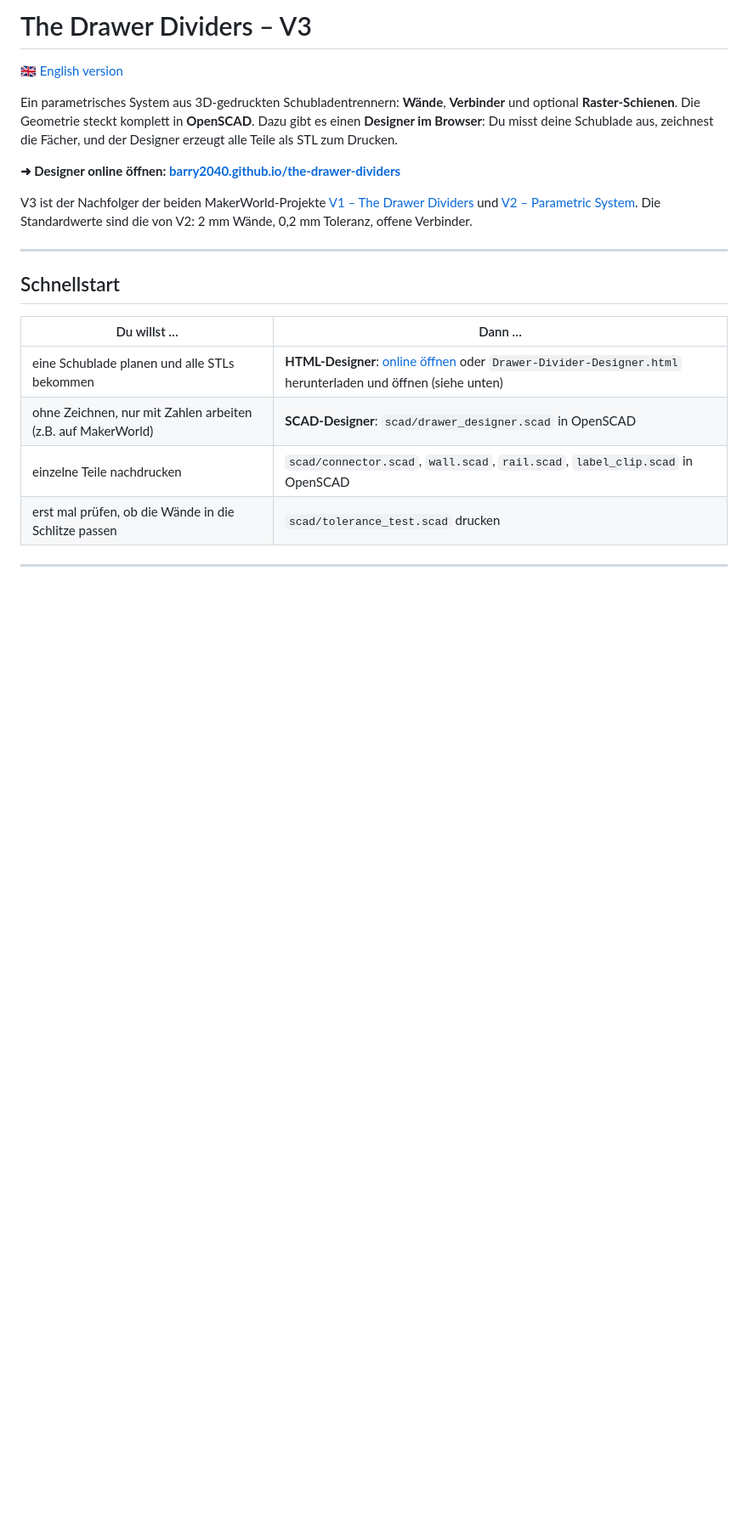
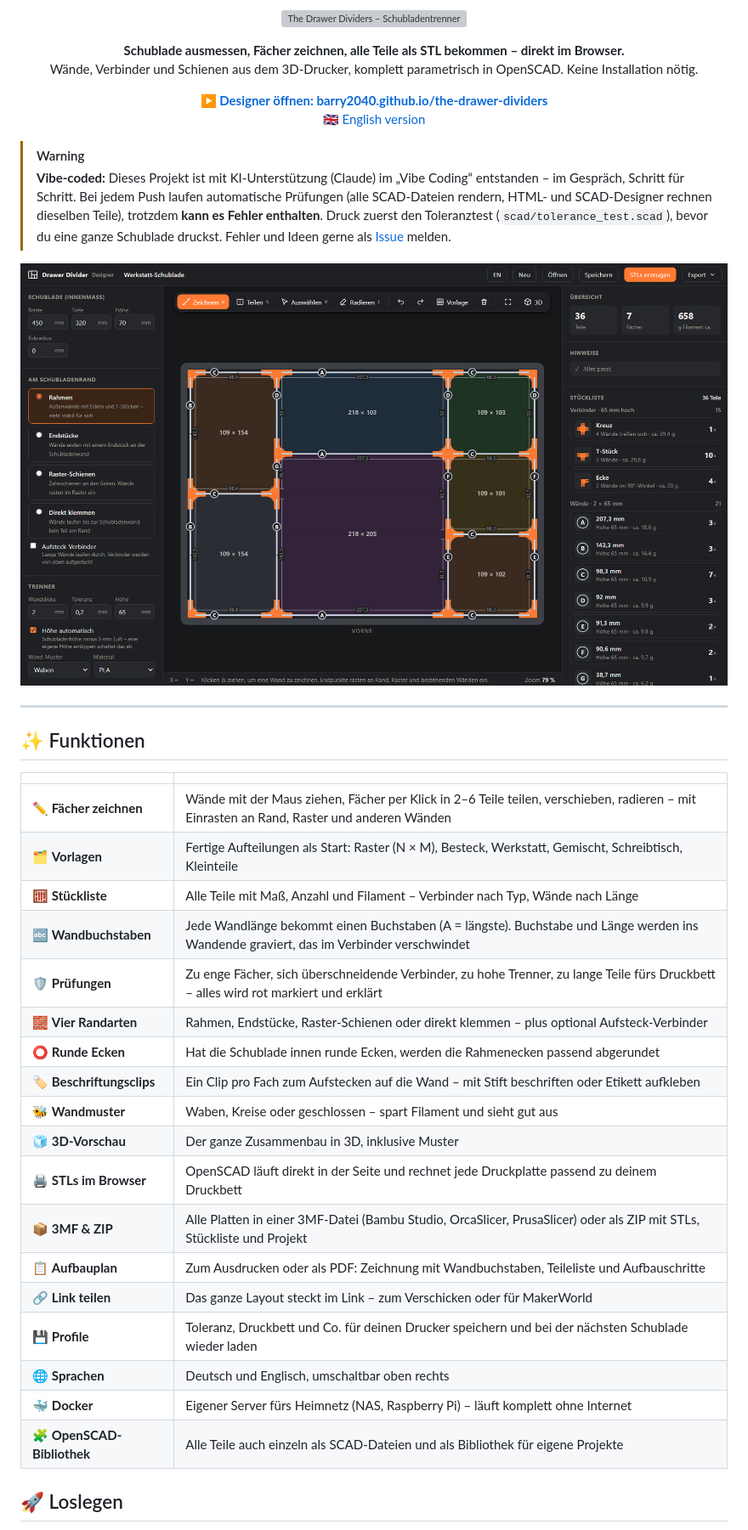
Before and after one commit to Barry2040/the-drawer-dividers, a Markdown page: README.md, the part around one of its changes. Shown at 85% size. GitHub-like rendering; pictures changed too: docs/screenshot.png (added); blank space fills up the shorter version; grey boxes are pictures that could not be loaded.

```diff
--- a/README.md
+++ b/README.md
@@ -1,23 +1,51 @@
-# The Drawer Dividers – V3
+<p align="center">
+  <img src="docs/banner.svg" alt="The Drawer Dividers – Schubladentrenner aus dem 3D-Drucker" width="100%">
+</p>
 
-🇬🇧 [English version](README.en.md)
+<p align="center">
+  <b>Schublade ausmessen, Fächer zeichnen, alle Teile als STL bekommen – direkt im Browser.</b><br>
+  Wände, Verbinder und Schienen aus dem 3D-Drucker, komplett parametrisch in OpenSCAD. Keine Installation nötig.
+</p>
 
-Ein parametrisches System aus 3D-gedruckten Schubladentrennern: **Wände**, **Verbinder** und optional **Raster-Schienen**. Die Geometrie steckt komplett in **OpenSCAD**. Dazu gibt es einen **Designer im Browser**: Du misst deine Schublade aus, zeichnest die Fächer, und der Designer erzeugt alle Teile als STL zum Drucken.
+<p align="center">
+  <a href="https://barry2040.github.io/the-drawer-dividers/"><b>▶ Designer öffnen: barry2040.github.io/the-drawer-dividers</b></a><br>
+  🇬🇧 <a href="README.en.md">English version</a>
+</p>
 
-**➜ Designer online öffnen: [barry2040.github.io/the-drawer-dividers](https://barry2040.github.io/the-drawer-dividers/)**
+> [!WARNING]
+> **Vibe-coded:** Dieses Projekt ist mit KI-Unterstützung (Claude) im „Vibe Coding“ entstanden – im Gespräch, Schritt für Schritt.
+> Bei jedem Push laufen automatische Prüfungen (alle SCAD-Dateien rendern, HTML- und SCAD-Designer rechnen dieselben Teile),
+> trotzdem **kann es Fehler enthalten**. Druck zuerst den Toleranztest (`scad/tolerance_test.scad`), bevor du eine ganze Schublade druckst.
+> Fehler und Ideen gerne als [Issue](https://github.com/Barry2040/the-drawer-dividers/issues) melden.
 
-V3 ist der Nachfolger der beiden MakerWorld-Projekte [V1 – The Drawer Dividers](https://makerworld.com/de/models/496828-the-drawer-dividers) und [V2 – Parametric System](https://makerworld.com/de/models/3106623-the-drawer-dividers-v2-parametric-system). Die Standardwerte sind die von V2: 2 mm Wände, 0,2 mm Toleranz, offene Verbinder.
+<p align="center">
+  <img src="docs/screenshot.png" alt="Der Designer: links Schublade und Einstellungen, in der Mitte die gezeichneten Fächer, rechts die Stückliste" width="100%">
+</p>
 
 ---
 
-## Schnellstart
+## ✨ Funktionen
 
-| Du willst … | Dann … |
+| | |
 |---|---|
-| eine Schublade planen und alle STLs bekommen | **HTML-Designer**: [online öffnen](https://barry2040.github.io/the-drawer-dividers/) oder `Drawer-Divider-Designer.html` herunterladen und öffnen (siehe unten) |
-| ohne Zeichnen, nur mit Zahlen arbeiten (z.B. auf MakerWorld) | **SCAD-Designer**: `scad/drawer_designer.scad` in OpenSCAD |
-| einzelne Teile nachdrucken | `scad/connector.scad`, `wall.scad`, `rail.scad`, `label_clip.scad` in OpenSCAD |
-| erst mal prüfen, ob die Wände in die Schlitze passen | `scad/tolerance_test.scad` drucken |
+| ✏️ **Fächer zeichnen** | Wände mit der Maus ziehen, Fächer per Klick in 2–6 Teile teilen, verschieben, radieren – mit Einrasten an Rand, Raster und anderen Wänden |
+| 🗂️ **Vorlagen** | Fertige Aufteilungen als Start: Raster (N × M), Besteck, Werkstatt, Gemischt, Schreibtisch, Kleinteile |
+| 🧮 **Stückliste** | Alle Teile mit Maß, Anzahl und Filament – Verbinder nach Typ, Wände nach Länge |
+| 🔤 **Wandbuchstaben** | Jede Wandlänge bekommt einen Buchstaben (A = längste). Buchstabe und Länge werden ins Wandende graviert, das im Verbinder verschwindet |
+| 🛡️ **Prüfungen** | Zu enge Fächer, sich überschneidende Verbinder, zu hohe Trenner, zu lange Teile fürs Druckbett – alles wird rot markiert und erklärt |
+| 🧱 **Vier Randarten** | Rahmen, Endstücke, Raster-Schienen oder direkt klemmen – plus optional Aufsteck-Verbinder |
+| ⭕ **Runde Ecken** | Hat die Schublade innen runde Ecken, werden die Rahmenecken passend abgerundet |
+| 🏷️ **Beschriftungsclips** | Ein Clip pro Fach zum Aufstecken auf die Wand – mit Stift beschriften oder Etikett aufkleben |
+| 🐝 **Wandmuster** | Waben, Kreise oder geschlossen – spart Filament und sieht gut aus |
+| 🧊 **3D-Vorschau** | Der ganze Zusammenbau in 3D, inklusive Muster |
+| 🖨️ **STLs im Browser** | OpenSCAD läuft direkt in der Seite und rechnet jede Druckplatte passend zu deinem Druckbett |
+| 📦 **3MF & ZIP** | Alle Platten in einer 3MF-Datei (Bambu Studio, OrcaSlicer, PrusaSlicer) oder als ZIP mit STLs, Stückliste und Projekt |
+| 📋 **Aufbauplan** | Zum Ausdrucken oder als PDF: Zeichnung mit Wandbuchstaben, Teileliste und Aufbauschritte |
+| 🔗 **Link teilen** | Das ganze Layout steckt im Link – zum Verschicken oder für MakerWorld |
+| 💾 **Profile** | Toleranz, Druckbett und Co. für deinen Drucker speichern und bei der nächsten Schublade wieder laden |
+| 🌐 **Sprachen** | Deutsch und Englisch, umschaltbar oben rechts |
+| 🐳 **Docker** | Eigener Server fürs Heimnetz (NAS, Raspberry Pi) – läuft komplett ohne Internet |
+| 🧩 **OpenSCAD-Bibliothek** | Alle Teile auch einzeln als SCAD-Dateien und als Bibliothek für eigene Projekte |
 
----
+## 🚀 Loslegen
 
```
Also changed, not shown: other parts of README.md (+172 -127 lines), README.en.md (+197 -124 lines), docs/screenshot.en.png (added), 2 other files.
